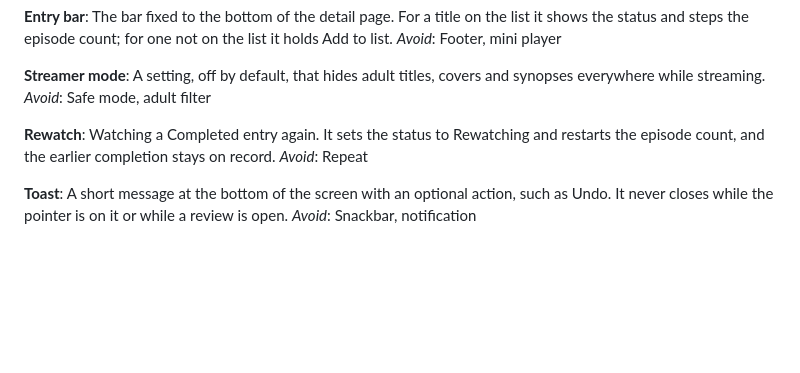
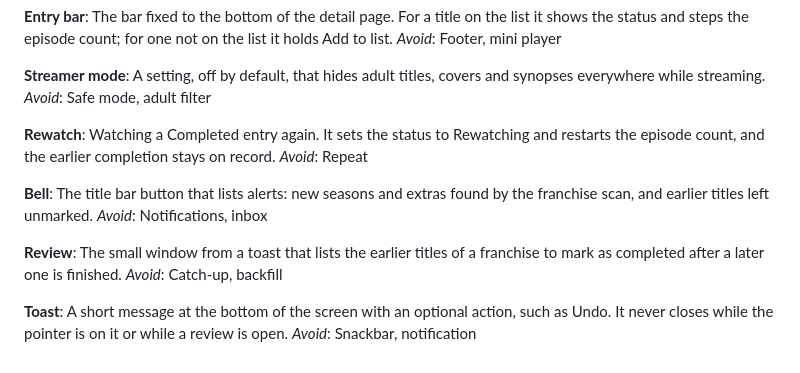
Before and after one commit to ashenvii/Konsou, a Markdown page: GLOSSARY.md, the part around the change. GitHub-like rendering; blank space fills up the shorter version.

Commit message:
glossary: bell, review

```diff
--- a/GLOSSARY.md
+++ b/GLOSSARY.md
@@ -180,6 +180,14 @@ _Avoid_: Safe mode, adult filter
 Watching a Completed entry again. It sets the status to Rewatching and restarts the episode count, and the earlier completion stays on record.
 _Avoid_: Repeat
 
+**Bell**:
+The title bar button that lists alerts: new seasons and extras found by the franchise scan, and earlier titles left unmarked.
+_Avoid_: Notifications, inbox
+
+**Review**:
+The small window from a toast that lists the earlier titles of a franchise to mark as completed after a later one is finished.
+_Avoid_: Catch-up, backfill
+
 **Toast**:
 A short message at the bottom of the screen with an optional action, such as Undo. It never closes while the pointer is on it or while a review is open.
 _Avoid_: Snackbar, notification
```
